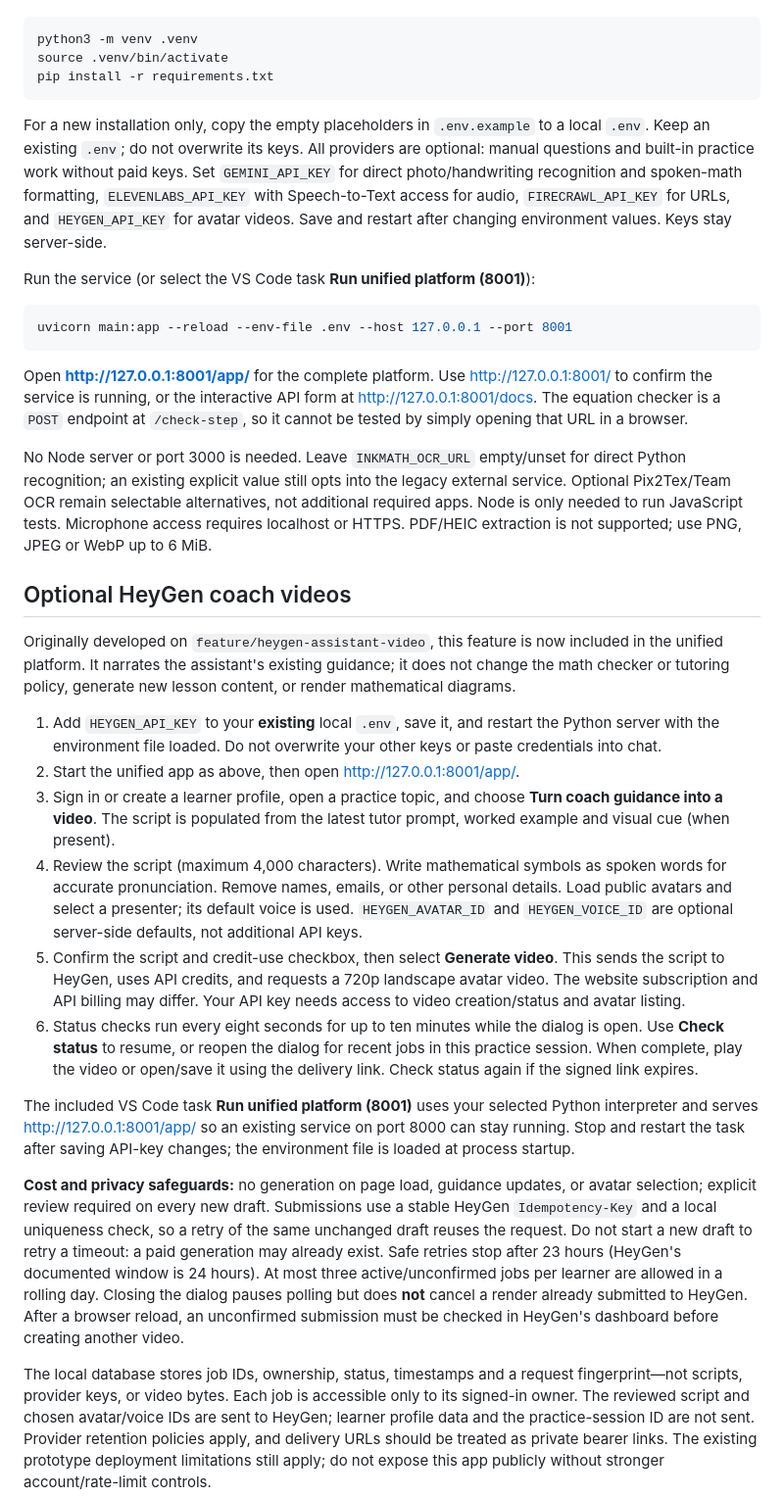
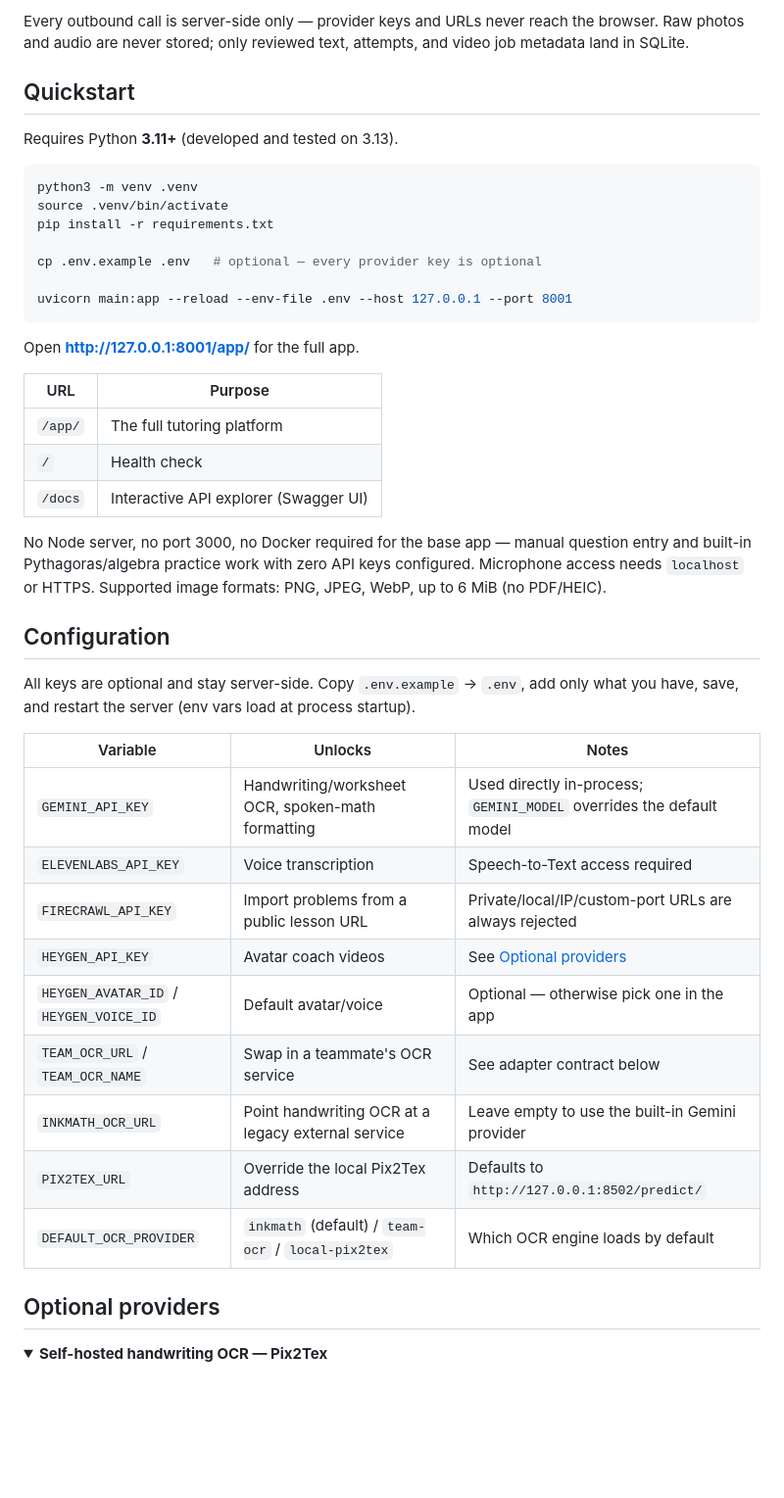
Before and after one commit to shiinalight/EduMe, a Markdown page: README.md, the part around one of its changes. Shown at 98% size. Rendered like a GitHub page; folded sections open; blank space fills up the shorter version.

````diff
--- a/README.md
+++ b/README.md
@@ -19,39 +73,47 @@ Use Python **3.11 or newer** (validated with 3.13), then create and activate a v
+Every outbound call is server-side only — provider keys and URLs never reach the browser. Raw photos and audio are never stored; only reviewed text, attempts, and video job metadata land in SQLite.
+
+## Quickstart
+
+Requires Python **3.11+** (developed and tested on 3.13).
 
 ```bash
 python3 -m venv .venv
 source .venv/bin/activate
 pip install -r requirements.txt
-```
 
-For a new installation only, copy the empty placeholders in `.env.example` to a local `.env`. Keep an existing `.env`; do not overwrite its keys. All providers are optional: manual questions and built-in practice work without paid keys. Set `GEMINI_API_KEY` for direct photo/handwriting recognition and spoken-math formatting, `ELEVENLABS_API_KEY` with Speech-to-Text access for audio, `FIRECRAWL_API_KEY` for URLs, and `HEYGEN_API_KEY` for avatar videos. Save and restart after changing environment values. Keys stay server-side.
+cp .env.example .env   # optional — every provider key is optional
 
-Run the service (or select the VS Code task **Run unified platform (8001)**):
-
-```bash
 uvicorn main:app --reload --env-file .env --host 127.0.0.1 --port 8001
 ```
 
-Open **<http://127.0.0.1:8001/app/>** for the complete platform. Use <http://127.0.0.1:8001/> to confirm the service is running, or the
-interactive API form at <http://127.0.0.1:8001/docs>. The equation checker is
-a `POST` endpoint at `/check-step`, so it cannot be tested by simply opening
-that URL in a browser.
+Open **http://127.0.0.1:8001/app/** for the full app.
 
-No Node server or port 3000 is needed. Leave `INKMATH_OCR_URL` empty/unset for direct Python recognition; an existing explicit value still opts into the legacy external service. Optional Pix2Tex/Team OCR remain selectable alternatives, not additional required apps. Node is only needed to run JavaScript tests. Microphone access requires localhost or HTTPS. PDF/HEIC extraction is not supported; use PNG, JPEG or WebP up to 6 MiB.
+| URL | Purpose |
+|---|---|
+| `/app/` | The full tutoring platform |
+| `/` | Health check |
+| `/docs` | Interactive API explorer (Swagger UI) |
 
-## Optional HeyGen coach videos
+No Node server, no port 3000, no Docker required for the base app — manual question entry and built-in Pythagoras/algebra practice work with zero API keys configured. Microphone access needs `localhost` or HTTPS. Supported image formats: PNG, JPEG, WebP, up to 6 MiB (no PDF/HEIC).
 
-Originally developed on `feature/heygen-assistant-video`, this feature is now included in the unified platform. It narrates the assistant's existing guidance; it does not change the math checker or tutoring policy, generate new lesson content, or render mathematical diagrams.
+## Configuration
 
-1. Add `HEYGEN_API_KEY` to your **existing** local `.env`, save it, and restart the Python server with the environment file loaded. Do not overwrite your other keys or paste credentials into chat.
-2. Start the unified app as above, then open <http://127.0.0.1:8001/app/>.
-3. Sign in or create a learner profile, open a practice topic, and choose **Turn coach guidance into a video**. The script is populated from the latest tutor prompt, worked example and visual cue (when present).
-4. Review the script (maximum 4,000 characters). Write mathematical symbols as spoken words for accurate pronunciation. Remove names, emails, or other personal details. Load public avatars and select a presenter; its default voice is used. `HEYGEN_AVATAR_ID` and `HEYGEN_VOICE_ID` are optional server-side defaults, not additional API keys.
-5. Confirm the script and credit-use checkbox, then select **Generate video**. This sends the script to HeyGen, uses API credits, and requests a 720p landscape avatar video. The website subscription and API billing may differ. Your API key needs access to video creation/status and avatar listing.
-6. Status checks run every eight seconds for up to ten minutes while the dialog is open. Use **Check status** to resume, or reopen the dialog for recent jobs in this practice session. When complete, play the video or open/save it using the delivery link. Check status again if the signed link expires.
+All keys are optional and stay server-side. Copy `.env.example` → `.env`, add only what you have, save, and restart the server (env vars load at process startup).
 
-The included VS Code task **Run unified platform (8001)** uses your selected Python interpreter and serves <http://127.0.0.1:8001/app/> so an existing service on port 8000 can stay running. Stop and restart the task after saving API-key changes; the environment file is loaded at process startup.
+| Variable | Unlocks | Notes |
+|---|---|---|
+| `GEMINI_API_KEY` | Handwriting/worksheet OCR, spoken-math formatting | Used directly in-process; `GEMINI_MODEL` overrides the default model |
+| `ELEVENLABS_API_KEY` | Voice transcription | Speech-to-Text access required |
+| `FIRECRAWL_API_KEY` | Import problems from a public lesson URL | Private/local/IP/custom-port URLs are always rejected |
+| `HEYGEN_API_KEY` | Avatar coach videos | See [Optional providers](#optional-providers) |
+| `HEYGEN_AVATAR_ID` / `HEYGEN_VOICE_ID` | Default avatar/voice | Optional — otherwise pick one in the app |
+| `TEAM_OCR_URL` / `TEAM_OCR_NAME` | Swap in a teammate's OCR service | See adapter contract below |
+| `INKMATH_OCR_URL` | Point handwriting OCR at a legacy external service | Leave empty to use the built-in Gemini provider |
+| `PIX2TEX_URL` | Override the local Pix2Tex address | Defaults to `http://127.0.0.1:8502/predict/` |
+| `DEFAULT_OCR_PROVIDER` | `inkmath` (default) / `team-ocr` / `local-pix2tex` | Which OCR engine loads by default |
 
-**Cost and privacy safeguards:** no generation on page load, guidance updates, or avatar selection; explicit review required on every new draft. Submissions use a stable HeyGen `Idempotency-Key` and a local uniqueness check, so a retry of the same unchanged draft reuses the request. Do not start a new draft to retry a timeout: a paid generation may already exist. Safe retries stop after 23 hours (HeyGen's documented window is 24 hours). At most three active/unconfirmed jobs per learner are allowed in a rolling day. Closing the dialog pauses polling but does **not** cancel a render already submitted to HeyGen. After a browser reload, an unconfirmed submission must be checked in HeyGen's dashboard before creating another video.
+## Optional providers
 
-The local database stores job IDs, ownership, status, timestamps and a request fingerprint—not scripts, provider keys, or video bytes. Each job is accessible only to its signed-in owner. The reviewed script and chosen avatar/voice IDs are sent to HeyGen; learner profile data and the practice-session ID are not sent. Provider retention policies apply, and delivery URLs should be treated as private bearer links. The existing prototype deployment limitations still apply; do not expose this app publicly without stronger account/rate-limit controls.
+<details>
+<summary><strong>Self-hosted handwriting OCR — Pix2Tex</strong></summary>
 
````
Also changed, not shown: other parts of README.md (+134 -114 lines).
